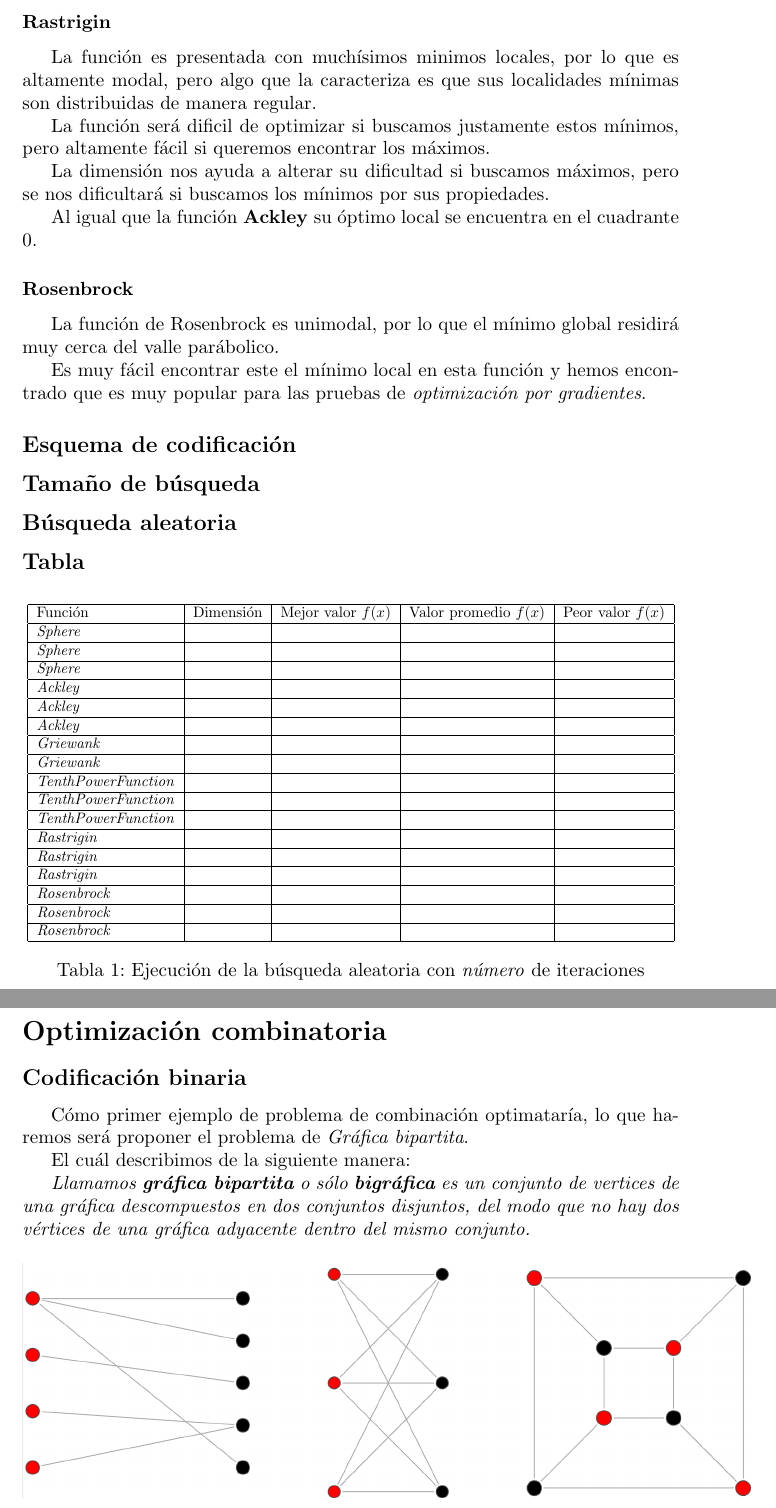
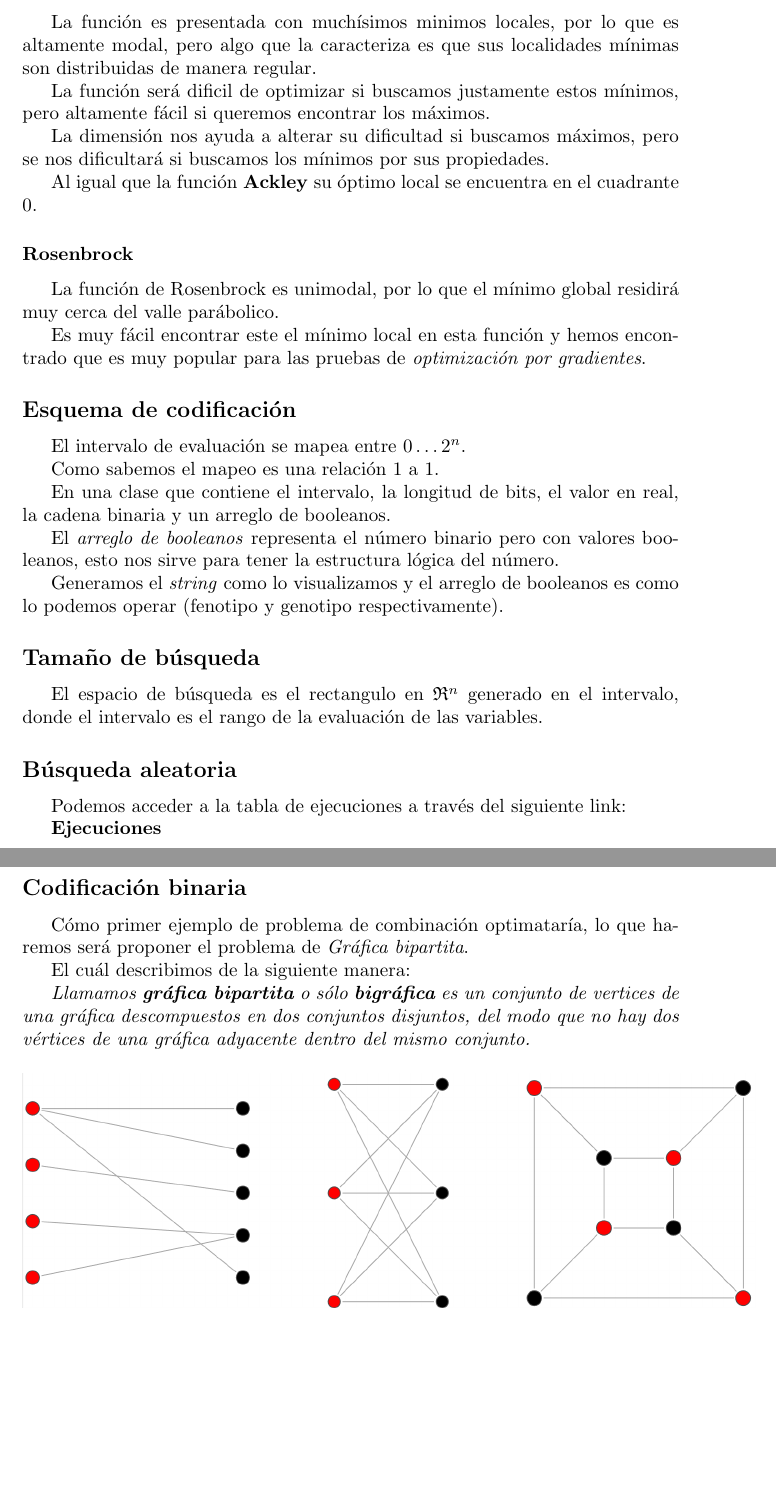
Before and after one commit to JulsVazquez/Evolutivo-2023-2, a LaTeX problem sheet (tarea1/reporte.tex): two parts of pages 3 and 4 of 9 before the commit and two parts of pages 3 and 4 of 8 after it, joined at a grey line, cut at the place of the change, the shorter picture padded with empty space. Compiled offline with pdfLaTeX.

Commit message:
fix: Arreglamos el reporte de la práctica 1

```diff
--- a/tarea1/reporte.tex
+++ b/tarea1/reporte.tex
@@ -85,41 +85,23 @@ Es muy fácil encontrar este el mínimo local en esta función y hemos encontrad
 de \textit{optimización por gradientes}.
 
 \subsection*{Esquema de codificación}
+El intervalo de evaluación se mapea entre $0 \dots 2^n$.
+
+Como sabemos el mapeo es una relación 1 a 1.
+
+En una clase que contiene el intervalo, la longitud de bits, el valor en real, la cadena binaria y un arreglo de booleanos.
+
+El \textit{arreglo de booleanos} representa el número binario pero con valores booleanos, esto nos sirve para tener la estructura lógica del número.
+
+Generamos el \textit{string} como lo visualizamos y el arreglo de booleanos es como lo podemos operar (fenotipo y genotipo respectivamente).
 
 \subsection*{Tamaño de búsqueda}
 
+El espacio de búsqueda es el rectangulo en $\mathfrak{R}^n$ generado en el intervalo, donde el intervalo es el rango de la evaluación de las variables.
 \subsection*{Búsqueda aleatoria}
+Podemos acceder a la tabla de ejecuciones a través del siguiente link:
 
-\subsection*{Tabla}
-
-\begin{table}[h]
-\resizebox{\textwidth}{!}{
-\begin{tabular}{|l|l|l|l|l|}
-\hline
-Función            & Dimensión & Mejor valor $f(x)$ & Valor promedio $f(x)$ & Peor valor $f(x)$ \\ \hline
-\textit{Sphere}           &           &                    &                       &                   \\ \hline
-\textit{Sphere}           &           &                    &                       &                   \\ \hline
-\textit{Sphere}           &           &                    &                       &                   \\ \hline
-\textit{Ackley}           &           &                    &                       &                   \\ \hline
-\textit{Ackley}           &           &                    &                       &                   \\ \hline
-\textit{Ackley}           &           &                    &                       &                   \\ \hline
-\textit{Griewank}           &           &                    &                       &                   \\ \hline
-\textit{Griewank}           &           &                    &                       &                   \\ \hline
-\textit{TenthPowerFunction} &           &                    &                       &                   \\ \hline
-\textit{TenthPowerFunction} &           &                    &                       &                   \\ \hline
-\textit{TenthPowerFunction} &           &                    &                       &                   \\ \hline
-\textit{Rastrigin}          &           &                    &                       &                   \\ \hline
-\textit{Rastrigin}          &           &                    &                       &                   \\ \hline
-\textit{Rastrigin}          &           &                    &                       &                   \\ \hline
-\textit{Rosenbrock}         &           &                    &                       &                   \\ \hline
-\textit{Rosenbrock}         &           &                    &                       &                   \\ \hline
-\textit{Rosenbrock}         &           &                    &                       &                   \\ \hline
-\end{tabular}
-% TODO: Poner el número de iteraciones que realizamos.
-}
-\caption{Ejecución de la búsqueda aleatoria con \textit{número} de iteraciones}
-
-\end{table}
+\href{./evaluationTracking.txt}{\textbf{Ejecuciones}}
 
 \newpage
 \section*{Optimización combinatoria}
```
Also changed, not shown: tarea1/reporte.tex (27 more changed lines), 4 other files.
